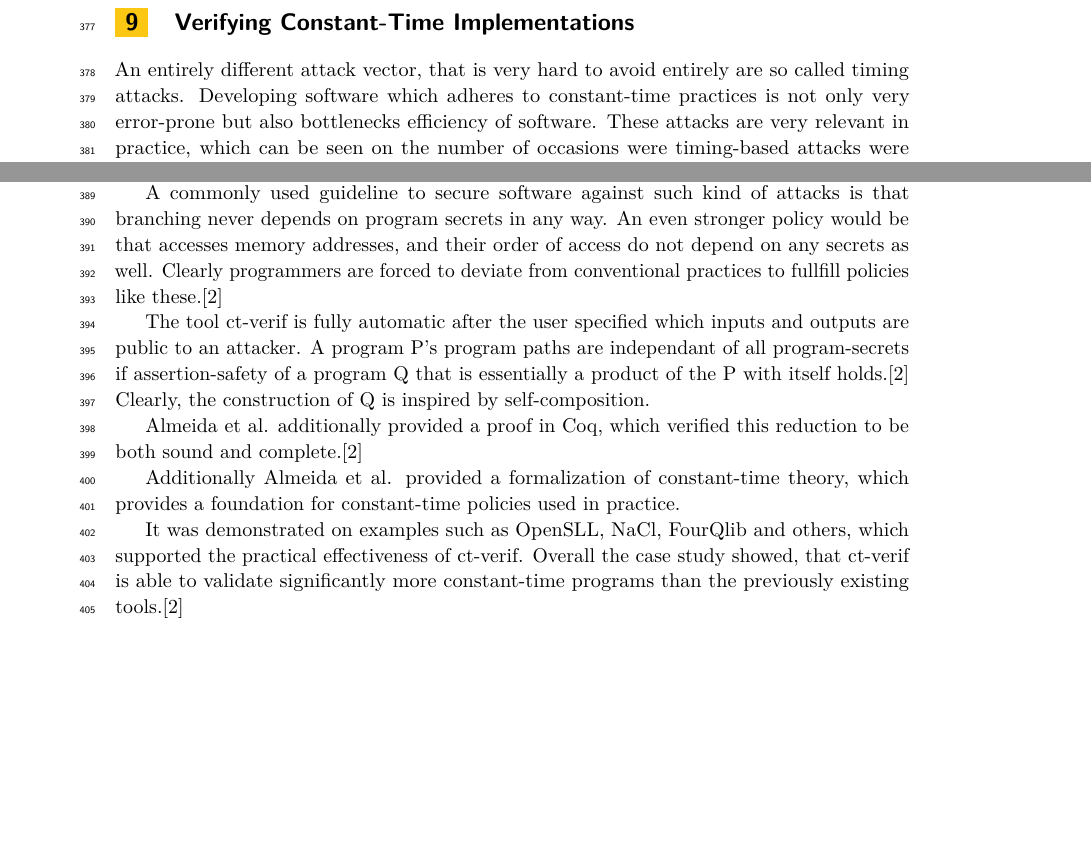
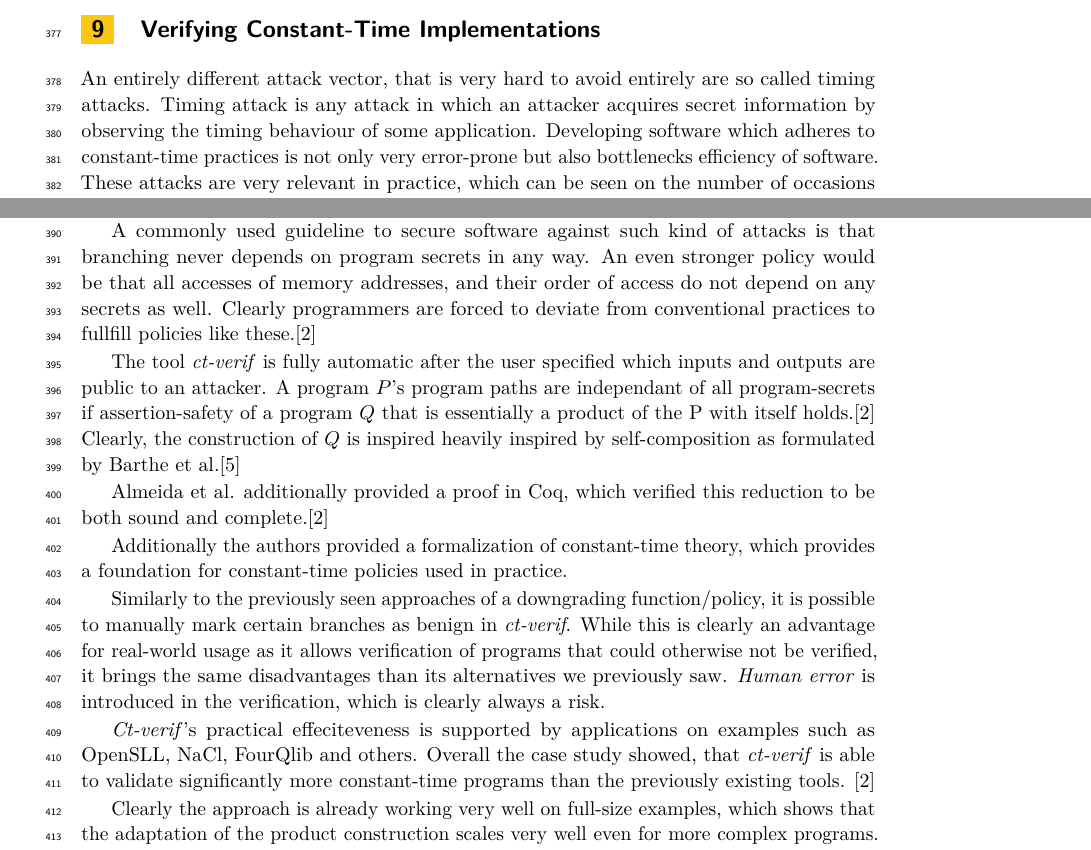
Before and after one commit to schaefer-dev/formalVerification, a LaTeX paper (finalReport/finalReport.tex): two parts of page 10 of 12 before the commit and two parts of page 9 of 12 after it, joined at a grey line, cut so that both start at the same text, the shorter picture padded with empty space. Compiled offline with pdfLaTeX.

Commit message:
constant time paper rework

```diff
--- a/finalReport/finalReport.tex
+++ b/finalReport/finalReport.tex
@@ -257,22 +257,32 @@ Overall, this approach seems to be useful to e.g. calculate the probabilities of
 \section{Verifying Constant-Time Implementations}
 
-An entirely different attack vector, that is very hard to avoid entirely are so called timing attacks. Developing software which adheres to constant-time practices is not only very error-prone but also bottlenecks efficiency of software. These attacks are very relevant in practice, which can be seen on the number of occasions were timing-based attacks were discovered on widely used cryprographic software such as for example OpenSSL's RSA decryption\cite{verifying_constant_time_implementations} or the recent spectre and meltdown exploits.
+An entirely different attack vector, that is very hard to avoid entirely are so called timing attacks. Timing attack is any attack in which an attacker acquires secret information by observing the timing behaviour of some application. Developing software which adheres to constant-time practices is not only very error-prone but also bottlenecks efficiency of software. These attacks are very relevant in practice, which can be seen on the number of occasions were timing-based attacks were discovered on widely used cryprographic software such as for example OpenSSL's RSA decryption\cite{verifying_constant_time_implementations} or the recent spectre and meltdown exploits.
 
 % Maybe mention recent intel bugs with cache collisions here
 
-Almeida et al. propose a new approach, called "ct-verif" to automatically verify whether  or not a timing attack is possible on the software that is being verified. In order to include most compiler-optimizations in their baseline of testing, their approach verifies LLVM assembly code, which also makes the approach easily transferable to all languages that can be compiled to LLVM assembly.\cite{verifying_constant_time_implementations}
+Almeida et al. propose a new approach, called \textit{ct-verif} to automatically verify whether  or not a timing attack is possible on the software that is being verified. In order to include most compiler-optimizations in their baseline of testing, their approach verifies LLVM assembly code, which also makes the approach easily transferable to all languages that can be compiled to LLVM assembly.\cite{verifying_constant_time_implementations}
 
-A commonly used guideline to secure software against such kind of attacks is that branching never depends on program secrets in any way. An even stronger policy would be that accesses memory addresses, and their order of access do not depend on any secrets as well. Clearly programmers are forced to deviate from conventional practices to fullfill policies like these.\cite{verifying_constant_time_implementations}
+A commonly used guideline to secure software against such kind of attacks is that branching never depends on program secrets in any way. An even stronger policy would be that all accesses of memory addresses, and their order of access do not depend on any secrets as well. Clearly programmers are forced to deviate from conventional practices to fullfill policies like these.\cite{verifying_constant_time_implementations}
 
-The tool ct-verif is fully automatic after the user specified which inputs and outputs are public to an attacker. A program P's program paths are independant of all program-secrets if assertion-safety of a program Q that is essentially a product of the P with itself holds.\cite{verifying_constant_time_implementations} Clearly, the construction of Q is inspired by self-composition.
+The tool \textit{ct-verif} is fully automatic after the user specified which inputs and outputs are public to an attacker. A program $P$'s program paths are independant of all program-secrets if assertion-safety of a program $Q$ that is essentially a product of the P with itself holds.\cite{verifying_constant_time_implementations} Clearly, the construction of $Q$ is inspired heavily inspired by self-composition as formulated by Barthe et al.\cite{information_flow_by_self_composition}
 
 Almeida et al. additionally provided a proof in Coq, which verified this reduction to be both sound and complete.\cite{verifying_constant_time_implementations}
 
-Additionally Almeida et al. provided a formalization of constant-time theory, which provides a foundation for constant-time policies used in practice.
+Additionally the authors provided a formalization of constant-time theory, which provides a foundation for constant-time policies used in practice.
 
-It was demonstrated on examples such as OpenSLL, NaCl, FourQlib and others, which supported the practical effectiveness of ct-verif. Overall the case study showed, that ct-verif is able to validate significantly more constant-time programs than the previously existing tools.\cite{verifying_constant_time_implementations}
+Similarly to the previously seen approaches of a downgrading function/policy, it is possible to manually mark certain branches as benign in \textit{ct-verif}. While this is clearly an advantage for real-world usage as it allows verification of programs that could otherwise not be verified, it brings the same disadvantages than its alternatives we previously saw. \textit{Human error} is introduced in the verification, which is clearly always a risk.
+
+\textit{Ct-verif}'s practical effeciteveness is supported by applications on examples such as OpenSLL, NaCl, FourQlib and others. Overall the case study showed, that \textit{ct-verif} is able to validate significantly more constant-time programs than the previously existing tools.
+\cite{verifying_constant_time_implementations}
+
+Clearly the approach is already working very well on full-size examples, which shows that the adaptation of the product construction scales very well even for more complex programs.
+\cite{verifying_constant_time_implementations}
 
 A potential problem of this approach is that it works on LLVM assembly, instead of machine code and while the LLVM assembly might fullfill the desired constant time policy, it is not entirely clear wheather this also holds for the resulting machine code in all cases.\cite{verifying_constant_time_implementations}
+
+%TODO last presentation notes to combine different approaches
+
+
 
 \newpage
 \includegraphics[scale = 0.72]{pictures/grading_scheme}\\
```
Also changed, not shown: finalReport/finalReport.tex (2 more changed lines).
